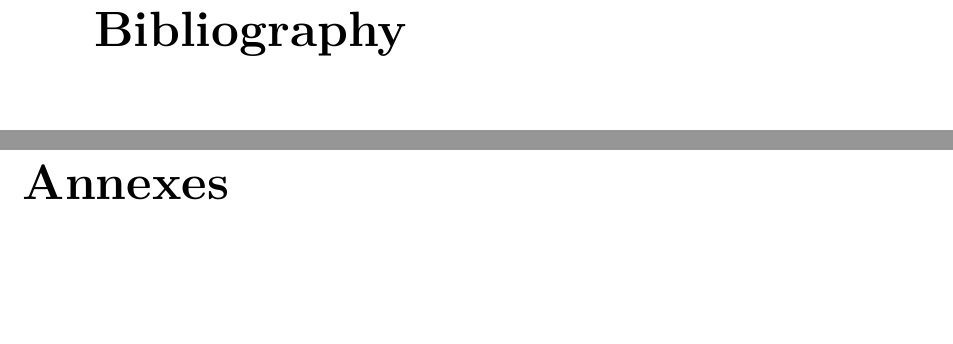
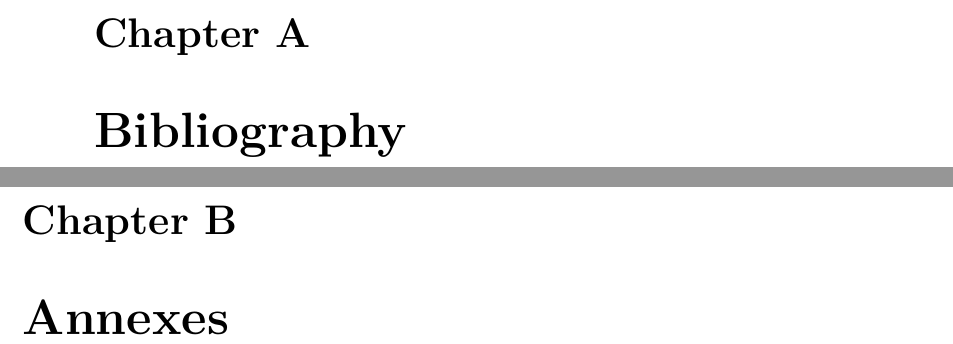
Before and after one commit to mcarton/CRAPS-Kernel, a LaTeX thesis (ProjectManagement/FinalReport.tex): two parts of pages 16 and 17 of 19, joined at a grey line, cut at the place of the change, the shorter picture padded with empty space. Compiled offline with XeLaTeX.

Commit message:
Make Bibliography and Annexes lettered-chapter

```diff
--- a/ProjectManagement/FinalReport.tex
+++ b/ProjectManagement/FinalReport.tex
@@ -1,6 +1,7 @@
 \documentclass[openany, a4paper]{book}
 
 \usepackage{afterpage}
+\usepackage{etoolbox}
 \usepackage{fontspec}
 \usepackage{geometry}
 \usepackage{graphicx}
@@ -393,7 +394,11 @@
 
   \chapter{Conclusion}
 
-  \addcontentsline{toc}{chapter}{Bibliography}
+  % reset the chapter counter and use lettered-chapter from now
+  \setcounter{chapter}{0}
+  \renewcommand{\thechapter}{\Alph{chapter}}
+
+  \patchcmd{\thebibliography}{\chapter*}{\chapter}{}{}
   \begin{thebibliography}{9}
     \bibitem{buisson}
       Jean-Christophe Buisson,
```
Also changed, not shown: ProjectManagement/FinalReport.tex (3 more changed lines).
